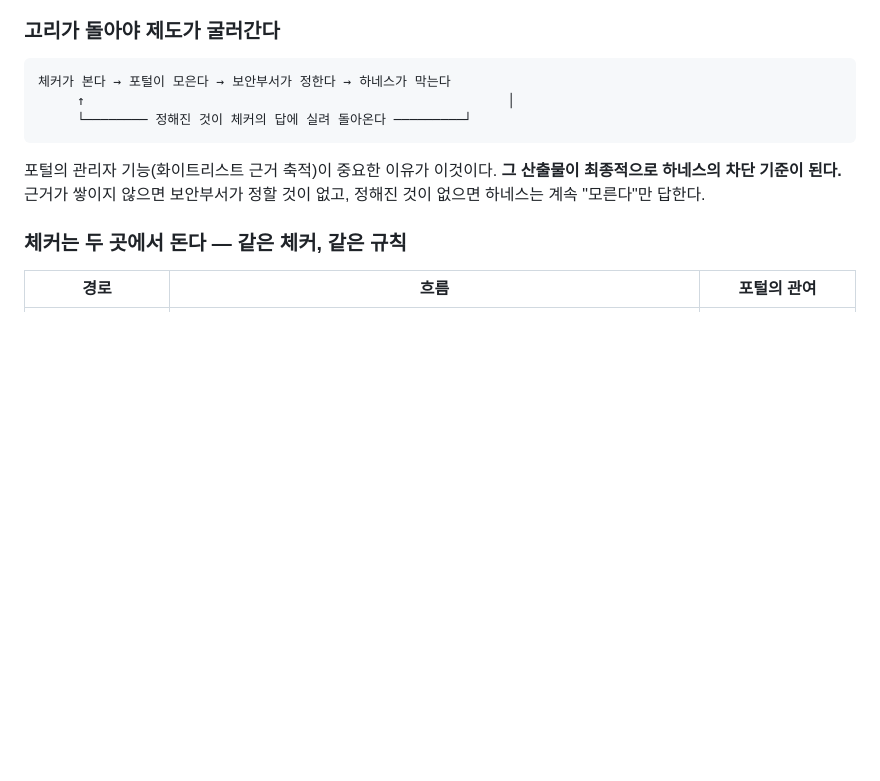
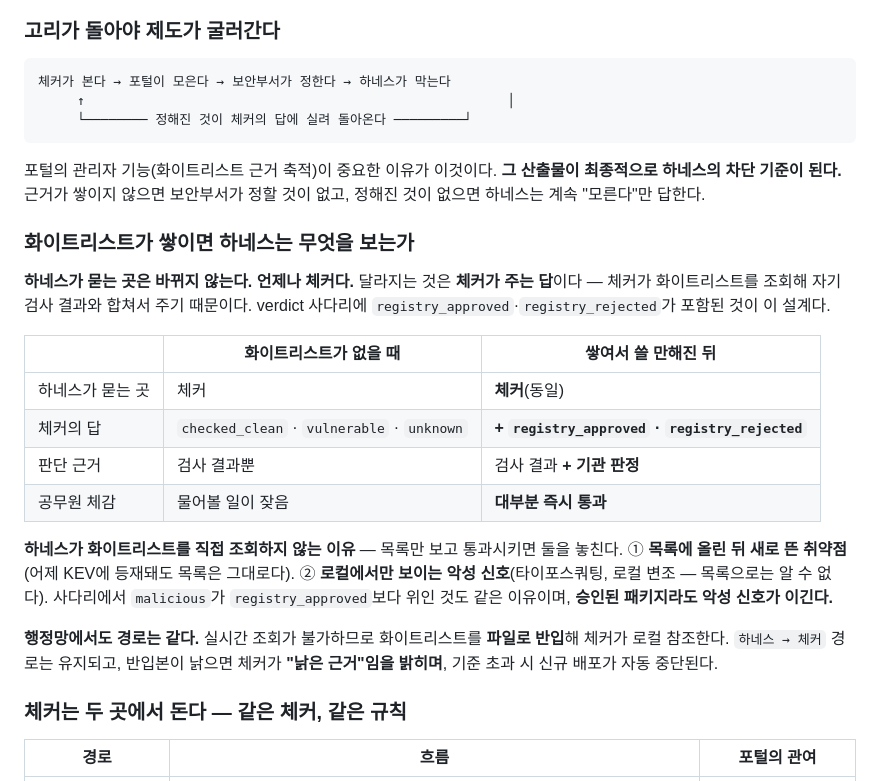
Before and after one commit to Lex6won/vibecode-security-gate-portal, a Markdown page: docs/22_서버기반_재설계.md, the part around the change. GitHub-like rendering; blank space fills up the shorter version.

Commit message:
docs: 화이트리스트가 하네스에 닿는 경로를 명시한다
화이트리스트가 쌓이면 하네스가 그것을 기준으로 삼는다는 점은 맞다. 다만
하네스가 화이트리스트를 직접 조회하지는 않는다. 체커가 조회해서 자기 검사
결과와 합쳐 답한다. verdict 사다리에 registry_approved 와 registry_rejected 가
들어 있는 것이 이 설계다.

그래서 화이트리스트가 쌓여도 하네스가 묻는 곳은 바뀌지 않는다. 언제나 체커다.
달라지는 것은 체커가 주는 답이다. 판단 근거가 검사 결과뿐이던 것에 기관 판정이
더해지고, 결과적으로 공무원이 막히는 일과 물어볼 일이 줄어든다.

직접 조회하지 않는 이유는 둘이다. 목록에 올린 뒤 새로 뜬 취약점을 놓치고,
로컬에서만 보이는 악성 신호를 놓친다. 어제 긴급 취약점이 등재되어도 목록은
그대로이고, 이름을 흉내 낸 가짜나 로컬에서 변조된 것은 목록으로 알 수 없다.
사다리에서 악성 탐지가 기관 승인보다 위에 있는 것도 같은 이유이며 승인된
패키지라도 악성 신호가 이긴다.

행정망에서도 경로는 같다. 실시간 조회가 불가하므로 화이트리스트를 파일로
반입해 체커가 로컬에서 참조한다. 하네스에서 체커로 가는 경로는 유지되고,
반입본이 낡으면 체커가 낡은 근거임을 밝히며 기준을 넘으면 신규 배포가 멈춘다.

Co-Authored-By: Claude Opus 5 (1M context) <noreply@anthropic.com>

````diff
--- a/docs/22_서버기반_재설계.md
+++ b/docs/22_서버기반_재설계.md
@@ -24,6 +24,21 @@
 ```
 
 포털의 관리자 기능(화이트리스트 근거 축적)이 중요한 이유가 이것이다. **그 산출물이 최종적으로 하네스의 차단 기준이 된다.** 근거가 쌓이지 않으면 보안부서가 정할 것이 없고, 정해진 것이 없으면 하네스는 계속 "모른다"만 답한다.
+
+### 화이트리스트가 쌓이면 하네스는 무엇을 보는가
+
+**하네스가 묻는 곳은 바뀌지 않는다. 언제나 체커다.** 달라지는 것은 **체커가 주는 답**이다 — 체커가 화이트리스트를 조회해 자기 검사 결과와 합쳐서 주기 때문이다. verdict 사다리에 `registry_approved`·`registry_rejected`가 포함된 것이 이 설계다.
+
+| | 화이트리스트가 없을 때 | 쌓여서 쓸 만해진 뒤 |
+|---|---|---|
+| 하네스가 묻는 곳 | 체커 | **체커**(동일) |
+| 체커의 답 | `checked_clean` · `vulnerable` · `unknown` | **+ `registry_approved` · `registry_rejected`** |
+| 판단 근거 | 검사 결과뿐 | 검사 결과 **+ 기관 판정** |
+| 공무원 체감 | 물어볼 일이 잦음 | **대부분 즉시 통과** |
+
+**하네스가 화이트리스트를 직접 조회하지 않는 이유** — 목록만 보고 통과시키면 둘을 놓친다. ① **목록에 올린 뒤 새로 뜬 취약점**(어제 KEV에 등재돼도 목록은 그대로다). ② **로컬에서만 보이는 악성 신호**(타이포스쿼팅, 로컬 변조 — 목록으로는 알 수 없다). 사다리에서 `malicious`가 `registry_approved`보다 위인 것도 같은 이유이며, **승인된 패키지라도 악성 신호가 이긴다.**
+
+**행정망에서도 경로는 같다.** 실시간 조회가 불가하므로 화이트리스트를 **파일로 반입**해 체커가 로컬 참조한다. `하네스 → 체커` 경로는 유지되고, 반입본이 낡으면 체커가 **"낡은 근거"임을 밝히며**, 기준 초과 시 신규 배포가 자동 중단된다.
 
 ### 체커는 두 곳에서 돈다 — 같은 체커, 같은 규칙
 
````
